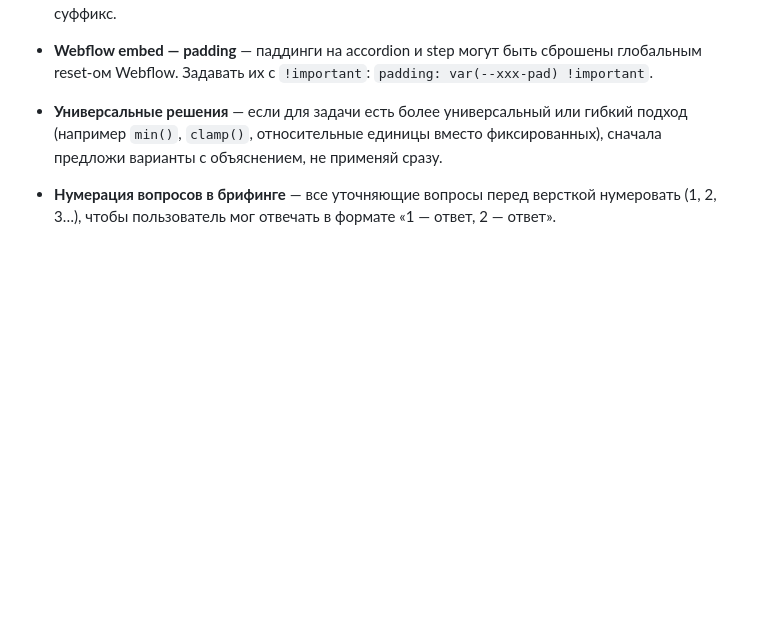
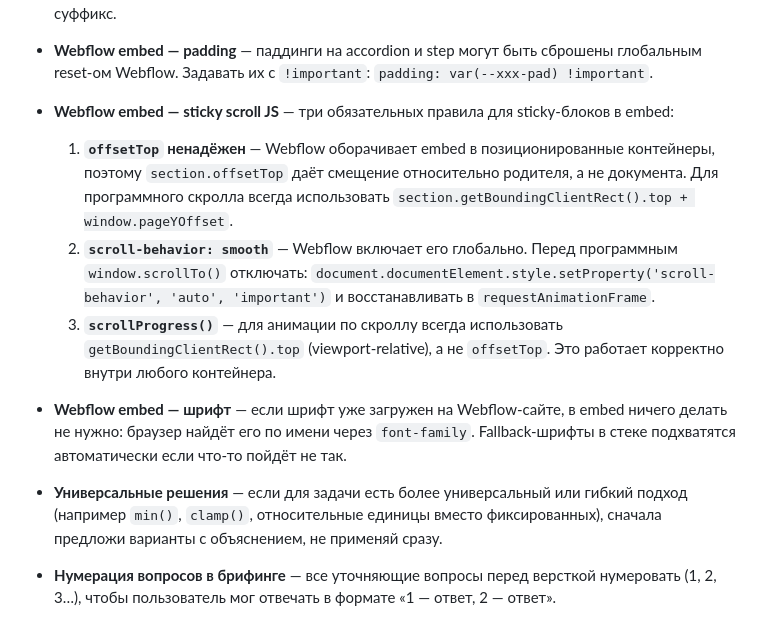
Before and after one commit to stanislavaki/birch-ai, a Markdown page: CLAUDE.md, the part around the change. Rendered like a GitHub page; blank space fills up the shorter version.

Commit message:
Add sticky scroll embed rules to CLAUDE.md
Co-Authored-By: Claude Sonnet 4.6 <noreply@anthropic.com>

```diff
--- a/CLAUDE.md
+++ b/CLAUDE.md
@@ -14,6 +14,13 @@
 - **Webflow embed — имена классов** — все классы в embed должны иметь уникальный суффикс (например `-e`): `.hiw-e`, `.hiw-e__card` и т.д. Это предотвращает конфликт со стилями Webflow, которые могут использовать те же имена. При генерации нового embed сразу применять этот суффикс.
 
 - **Webflow embed — padding** — паддинги на accordion и step могут быть сброшены глобальным reset-ом Webflow. Задавать их с `!important`: `padding: var(--xxx-pad) !important`.
+
+- **Webflow embed — sticky scroll JS** — три обязательных правила для sticky-блоков в embed:
+  1. **`offsetTop` ненадёжен** — Webflow оборачивает embed в позиционированные контейнеры, поэтому `section.offsetTop` даёт смещение относительно родителя, а не документа. Для программного скролла всегда использовать `section.getBoundingClientRect().top + window.pageYOffset`.
+  2. **`scroll-behavior: smooth`** — Webflow включает его глобально. Перед программным `window.scrollTo()` отключать: `document.documentElement.style.setProperty('scroll-behavior', 'auto', 'important')` и восстанавливать в `requestAnimationFrame`.
+  3. **`scrollProgress()`** — для анимации по скроллу всегда использовать `getBoundingClientRect().top` (viewport-relative), а не `offsetTop`. Это работает корректно внутри любого контейнера.
+
+- **Webflow embed — шрифт** — если шрифт уже загружен на Webflow-сайте, в embed ничего делать не нужно: браузер найдёт его по имени через `font-family`. Fallback-шрифты в стеке подхватятся автоматически если что-то пойдёт не так.
 
 - **Универсальные решения** — если для задачи есть более универсальный или гибкий подход (например `min()`, `clamp()`, относительные единицы вместо фиксированных), сначала предложи варианты с объяснением, не применяй сразу.
 
```
